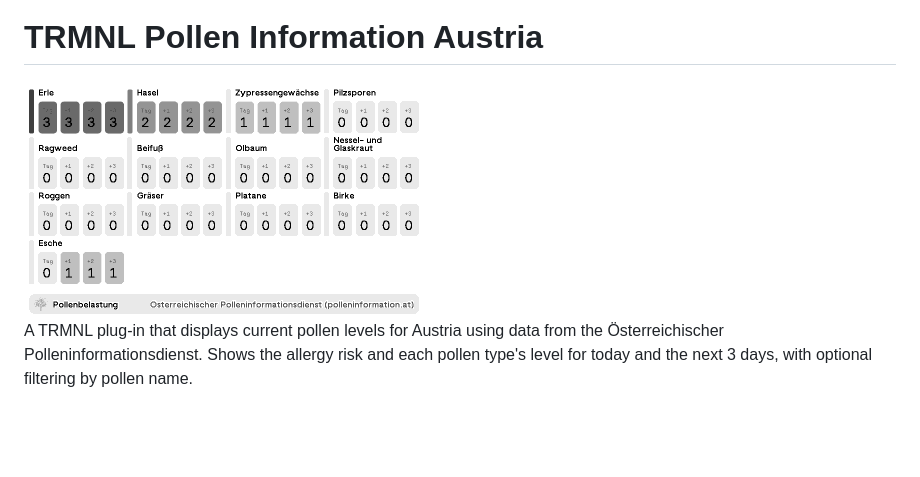
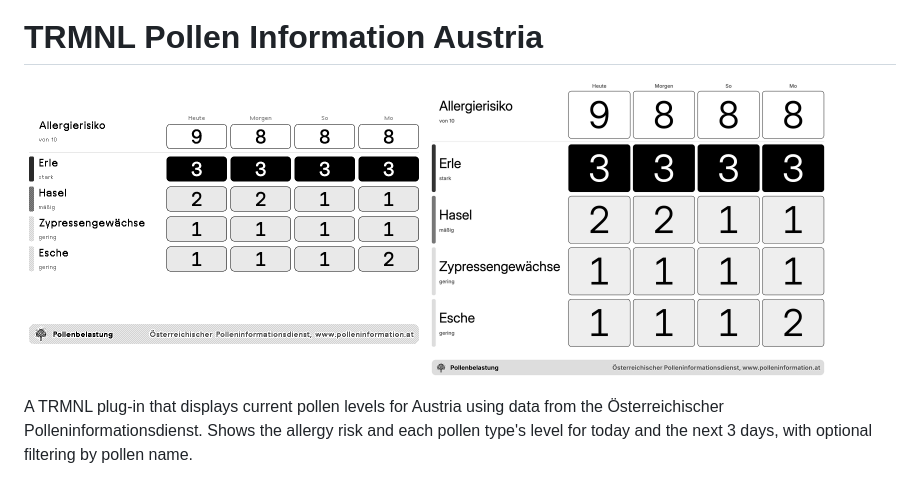
Before and after one commit to Macusercom/TRMNL-Pollen-Information-Austria, a Markdown page: README.md, the part around the change. GitHub-like rendering; pictures changed too: images/image1.png, images/image2.png (added); blank space fills up the shorter version.

Commit message:
Update screenshots

```diff
--- a/README.md
+++ b/README.md
@@ -1,7 +1,7 @@
 <img src="images/icon.png" alt="icon" height="100">
 
 # TRMNL Pollen Information Austria
-<img src="images/image1.png" alt="Image 1" width="400">
+<img src="images/image1.png" alt="Full view on TRMNL OG" width="400"> <img src="images/image2.png" alt="Full view on TRMNL X" width="400">
 
 
 A TRMNL plug-in that displays current pollen levels for Austria using data from the Österreichischer Polleninformationsdienst. Shows the allergy risk and each pollen type's level for today and the next 3 days, with optional filtering by pollen name.
```
